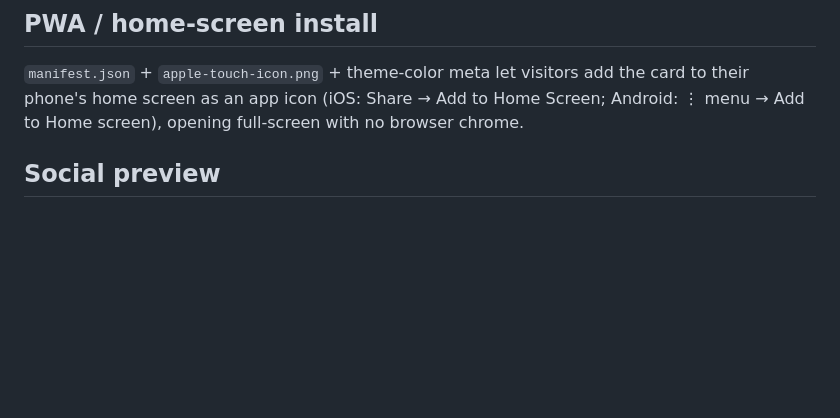
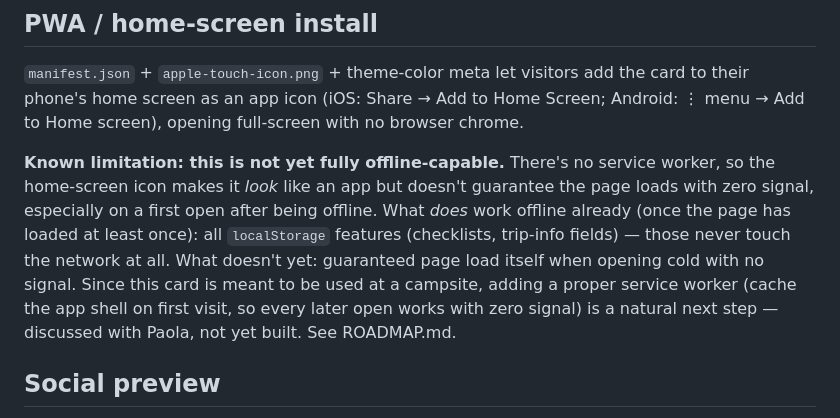
Before and after one commit to Paola250025/Bear-Card, a Markdown page: docs/SPEC.md, the part around the change. Rendered like a GitHub page; blank space fills up the shorter version.

```diff
--- a/docs/SPEC.md
+++ b/docs/SPEC.md
@@ -60,6 +60,8 @@ GoatCounter script tag is already wired in with site code `paolaadventurer` —
 ## PWA / home-screen install
 `manifest.json` + `apple-touch-icon.png` + theme-color meta let visitors add the card to their phone's home screen as an app icon (iOS: Share → Add to Home Screen; Android: ⋮ menu → Add to Home screen), opening full-screen with no browser chrome.
 
+**Known limitation: this is not yet fully offline-capable.** There's no service worker, so the home-screen icon makes it *look* like an app but doesn't guarantee the page loads with zero signal, especially on a first open after being offline. What *does* work offline already (once the page has loaded at least once): all `localStorage` features (checklists, trip-info fields) — those never touch the network at all. What doesn't yet: guaranteed page load itself when opening cold with no signal. Since this card is meant to be used at a campsite, adding a proper service worker (cache the app shell on first visit, so every later open works with zero signal) is a natural next step — discussed with Paola, not yet built. See ROADMAP.md.
+
 ## Social preview
 Open Graph + Twitter Card meta tags (`og:title`, `og:description`, `og:image`, `twitter:*`) so pasting the link into texts/WhatsApp/social apps shows a real preview card (logo + title + description) instead of a bare link. Image used: `assets/icon-512.png`.
 
```
Also changed, not shown: docs/ROADMAP.md (+4 -1 lines).
